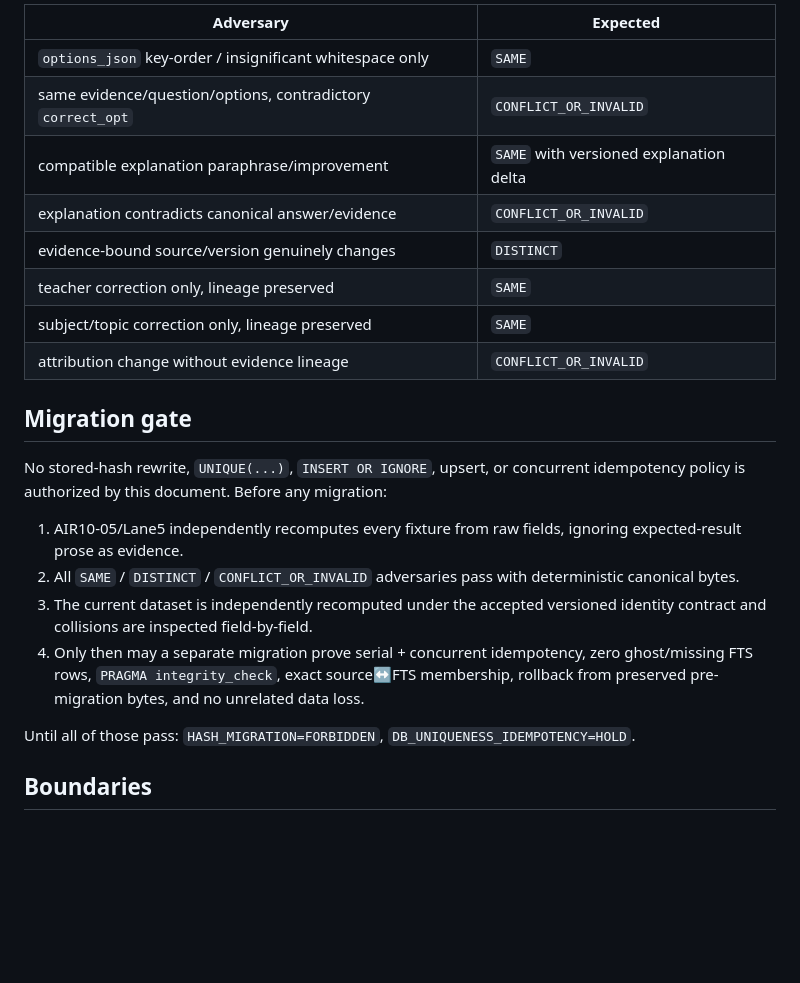
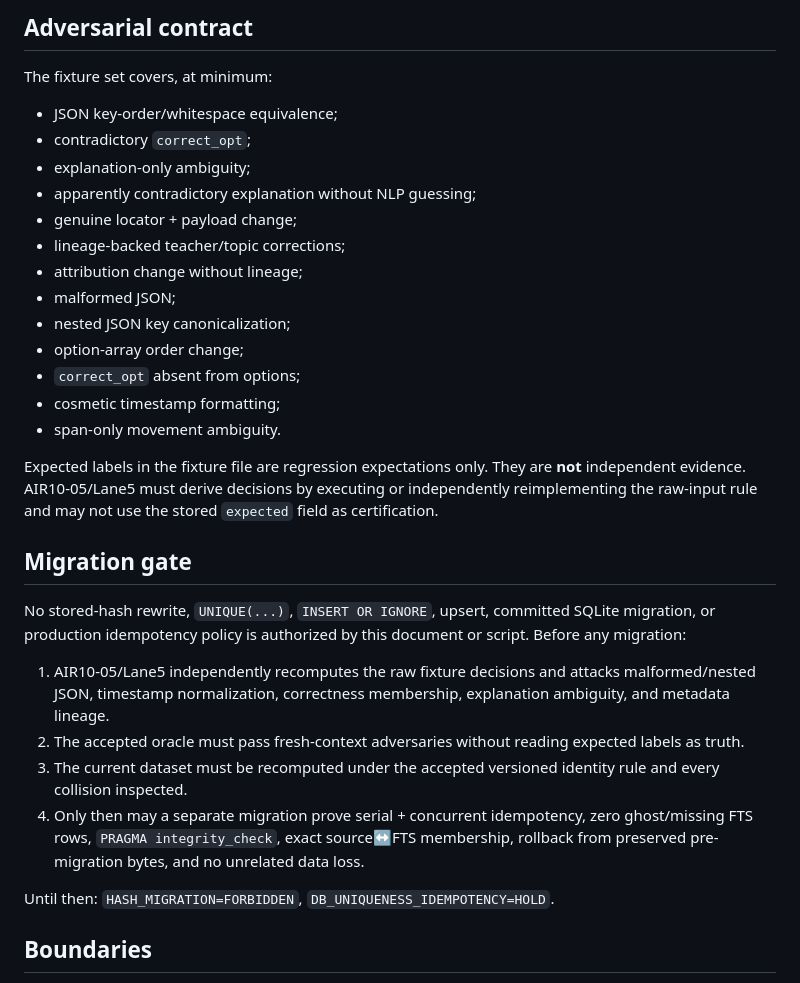
Before and after one commit to rajon369963-del/sovereign-study-commons-india, a Markdown page: docs/CONTENT_IDENTITY_V1.md, the part around one of its changes. Rendered like a GitHub page; blank space fills up the shorter version.

```diff
--- a/docs/CONTENT_IDENTITY_V1.md
+++ b/docs/CONTENT_IDENTITY_V1.md
@@ -42,24 +48,32 @@ Minimum required outcomes:
 
-| Adversary | Expected |
-| --- | --- |
-| `options_json` key-order / insignificant whitespace only | `SAME` |
-| same evidence/question/options, contradictory `correct_opt` | `CONFLICT_OR_INVALID` |
-| compatible explanation paraphrase/improvement | `SAME` with versioned explanation delta |
-| explanation contradicts canonical answer/evidence | `CONFLICT_OR_INVALID` |
-| evidence-bound source/version genuinely changes | `DISTINCT` |
-| teacher correction only, lineage preserved | `SAME` |
-| subject/topic correction only, lineage preserved | `SAME` |
-| attribution change without evidence lineage | `CONFLICT_OR_INVALID` |
+## Adversarial contract
+The fixture set covers, at minimum:
+
+- JSON key-order/whitespace equivalence;
+- contradictory `correct_opt`;
+- explanation-only ambiguity;
+- apparently contradictory explanation without NLP guessing;
+- genuine locator + payload change;
+- lineage-backed teacher/topic corrections;
+- attribution change without lineage;
+- malformed JSON;
+- nested JSON key canonicalization;
+- option-array order change;
+- `correct_opt` absent from options;
+- cosmetic timestamp formatting;
+- span-only movement ambiguity.
+
+Expected labels in the fixture file are regression expectations only. They are **not** independent evidence. AIR10-05/Lane5 must derive decisions by executing or independently reimplementing the raw-input rule and may not use the stored `expected` field as certification.
 
 ## Migration gate
-No stored-hash rewrite, `UNIQUE(...)`, `INSERT OR IGNORE`, upsert, or concurrent idempotency policy is authorized by this document. Before any migration:
+No stored-hash rewrite, `UNIQUE(...)`, `INSERT OR IGNORE`, upsert, committed SQLite migration, or production idempotency policy is authorized by this document or script. Before any migration:
 
-1. AIR10-05/Lane5 independently recomputes every fixture from raw fields, ignoring expected-result prose as evidence.
-2. All `SAME` / `DISTINCT` / `CONFLICT_OR_INVALID` adversaries pass with deterministic canonical bytes.
-3. The current dataset is independently recomputed under the accepted versioned identity contract and collisions are inspected field-by-field.
+1. AIR10-05/Lane5 independently recomputes the raw fixture decisions and attacks malformed/nested JSON, timestamp normalization, correctness membership, explanation ambiguity, and metadata lineage.
+2. The accepted oracle must pass fresh-context adversaries without reading expected labels as truth.
+3. The current dataset must be recomputed under the accepted versioned identity rule and every collision inspected.
 4. Only then may a separate migration prove serial + concurrent idempotency, zero ghost/missing FTS rows, `PRAGMA integrity_check`, exact source↔FTS membership, rollback from preserved pre-migration bytes, and no unrelated data loss.
 
-Until all of those pass: `HASH_MIGRATION=FORBIDDEN`, `DB_UNIQUENESS_IDEMPOTENCY=HOLD`.
+Until then: `HASH_MIGRATION=FORBIDDEN`, `DB_UNIQUENESS_IDEMPOTENCY=HOLD`.
 
 ## Boundaries
 This proposal does not prove licensing, attribution accuracy, transcript authenticity, GitHub↔HF↔Drive parity, learner efficacy, score/rank gain, FSRS behavior, or neural consolidation. `FIXED_DIAGNOSTIC_RETEST_CANARY` remains distinct from FSRS. Numerical learner gains remain unvalidated until real cohort evidence exists.
```
Also changed, not shown: other parts of docs/CONTENT_IDENTITY_V1.md (+27 -21 lines).
